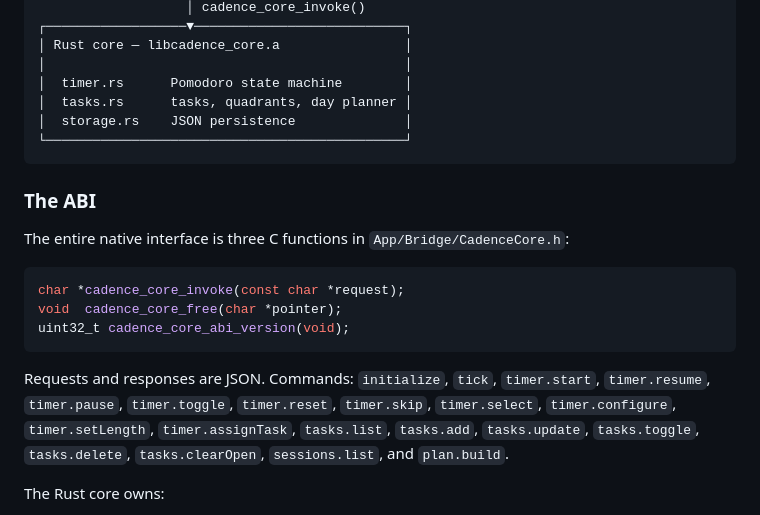
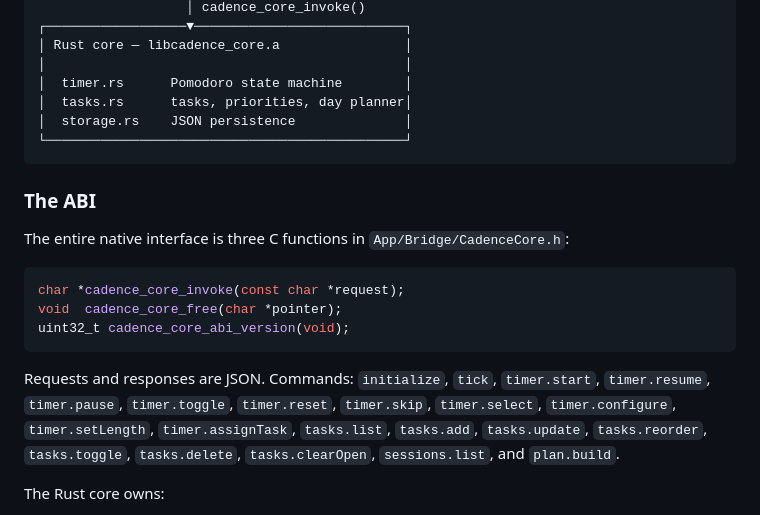
Before and after one commit to aminefourari/cadence, a Markdown page: README.md, the part around one of its changes. GitHub-like rendering.

````diff
--- a/README.md
+++ b/README.md
@@ -120,7 +122,7 @@ If several YouTube tabs are open, Cadence uses the active tab in the front windo
 │ Rust core — libcadence_core.a                │
 │                                              │
 │  timer.rs      Pomodoro state machine        │
-│  tasks.rs      tasks, quadrants, day planner │
+│  tasks.rs      tasks, priorities, day planner│
 │  storage.rs    JSON persistence              │
 └──────────────────────────────────────────────┘
 ```
@@ -135,7 +137,7 @@ void  cadence_core_free(char *pointer);
 uint32_t cadence_core_abi_version(void);
 ```
 
-Requests and responses are JSON. Commands: `initialize`, `tick`, `timer.start`, `timer.resume`, `timer.pause`, `timer.toggle`, `timer.reset`, `timer.skip`, `timer.select`, `timer.configure`, `timer.setLength`, `timer.assignTask`, `tasks.list`, `tasks.add`, `tasks.update`, `tasks.toggle`, `tasks.delete`, `tasks.clearOpen`, `sessions.list`, and `plan.build`.
+Requests and responses are JSON. Commands: `initialize`, `tick`, `timer.start`, `timer.resume`, `timer.pause`, `timer.toggle`, `timer.reset`, `timer.skip`, `timer.select`, `timer.configure`, `timer.setLength`, `timer.assignTask`, `tasks.list`, `tasks.add`, `tasks.update`, `tasks.reorder`, `tasks.toggle`, `tasks.delete`, `tasks.clearOpen`, `sessions.list`, and `plan.build`.
 
 The Rust core owns:
 
````
Also changed, not shown: other parts of README.md (+20 -15 lines), docs/screenshots/focus.jpg, docs/screenshots/history.jpg, docs/screenshots/tasks.jpg.
